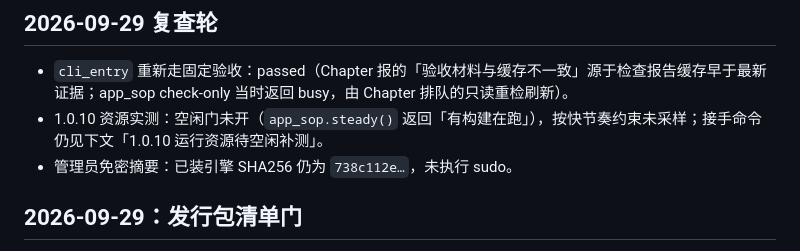
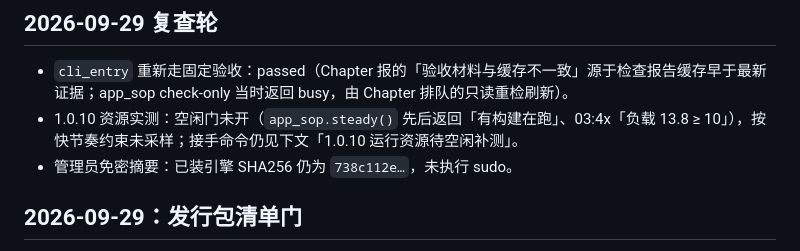
Before and after one commit to zengtianli/WeChatUnrevoke, a Markdown page: handoffs/current.md, the part around the change. Drawn GitHub-style.

Commit message:
handoff: resource sampling still waits for the idle gate
Co-Authored-By: Claude Opus 5.5 <noreply@anthropic.com>

```diff
--- a/handoffs/current.md
+++ b/handoffs/current.md
@@ -3,7 +3,7 @@
 ## 2026-09-29 复查轮
 
 - `cli_entry` 重新走固定验收：passed（Chapter 报的「验收材料与缓存不一致」源于检查报告缓存早于最新证据；app_sop check-only 当时返回 busy，由 Chapter 排队的只读重检刷新）。
-- 1.0.10 资源实测：空闲门未开（`app_sop.steady()` 返回「有构建在跑」），按快节奏约束未采样；接手命令仍见下文「1.0.10 运行资源待空闲补测」。
+- 1.0.10 资源实测：空闲门未开（`app_sop.steady()` 先后返回「有构建在跑」、03:4x「负载 13.8 ≥ 10」），按快节奏约束未采样；接手命令仍见下文「1.0.10 运行资源待空闲补测」。
 - 管理员免密摘要：已装引擎 SHA256 仍为 `738c112e…`，未执行 sudo。
 
 ## 2026-09-29：发行包清单门
```
